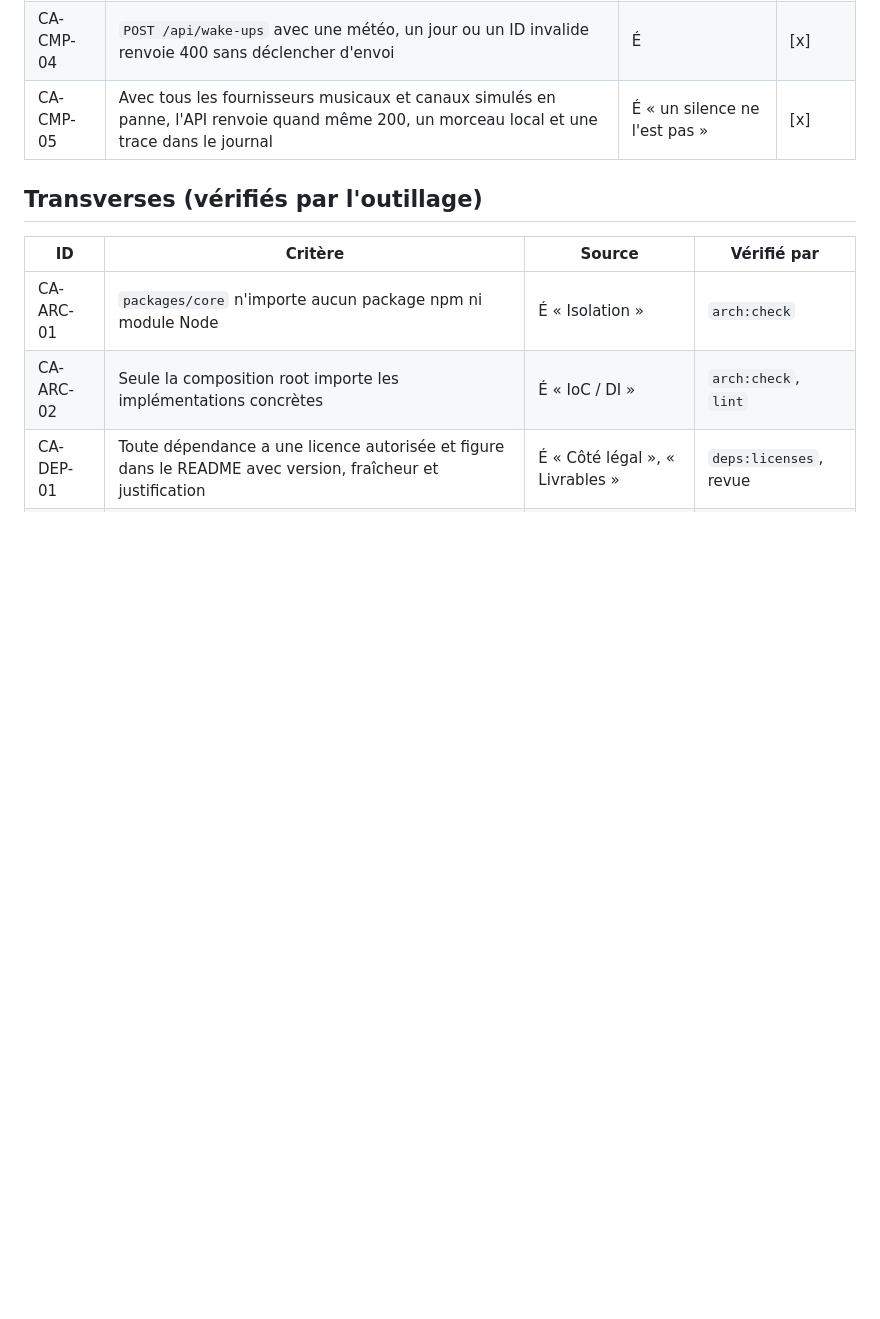
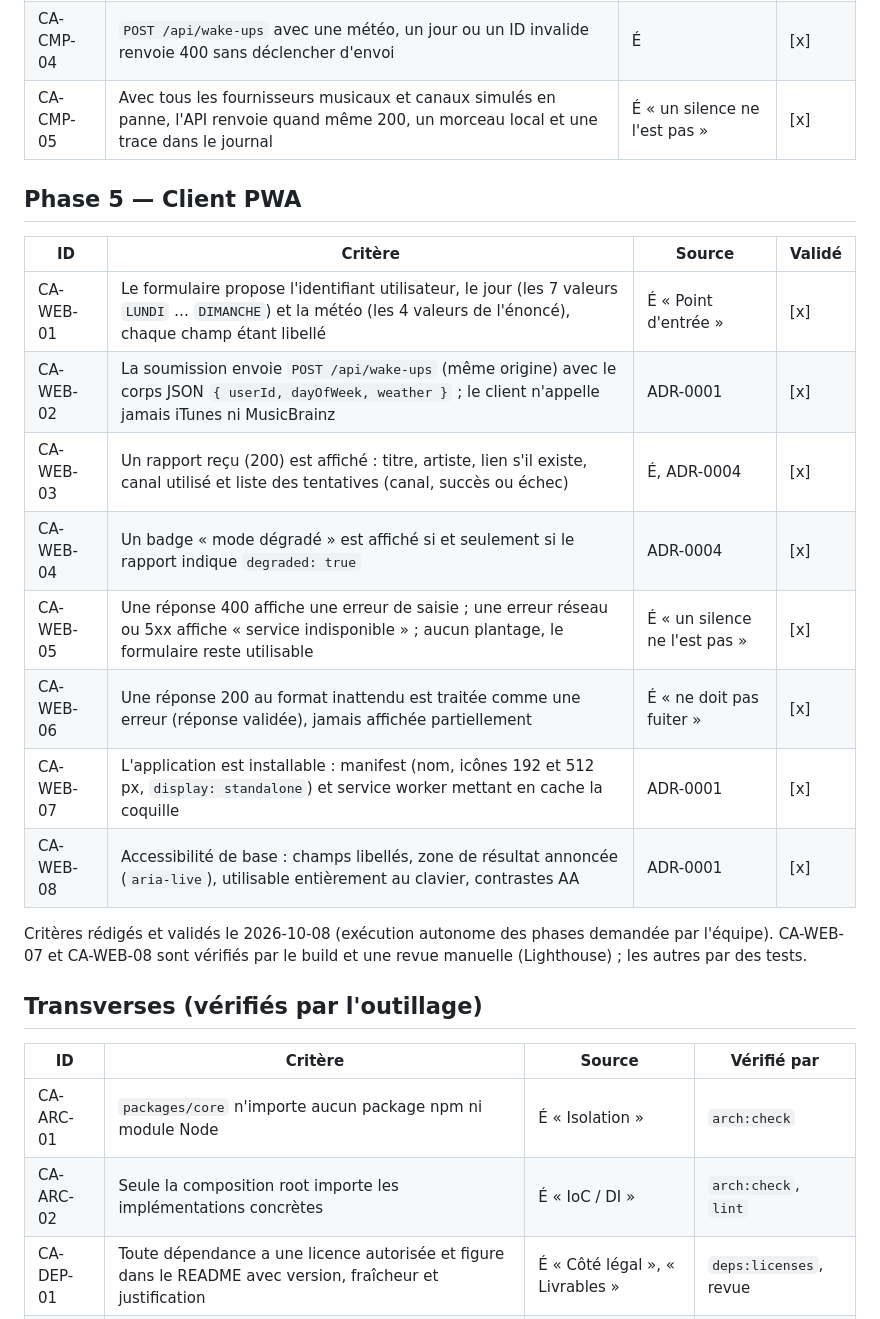
Before and after one commit to OlivierRecher/tp-reveil-music, a Markdown page: docs/ACCEPTANCE_CRITERIA.md, the part around the change. Drawn GitHub-style; blank space fills up the shorter version.

Commit message:
docs(plan): critères CA-WEB-01..08 du client PWA
Rédigés et validés sur instruction explicite de l'équipe (exécution
autonome des phases).

Co-Authored-By: Claude Opus 5.5 <noreply@anthropic.com>

```diff
--- a/docs/ACCEPTANCE_CRITERIA.md
+++ b/docs/ACCEPTANCE_CRITERIA.md
@@ -97,6 +97,22 @@ par l'utilisateur pour une météo non couverte est un fonctionnement **normal**
 | CA-CMP-04 | `POST /api/wake-ups` avec une météo, un jour ou un ID invalide renvoie 400 sans déclencher d'envoi                                          | É                             | [x]    |
 | CA-CMP-05 | Avec tous les fournisseurs musicaux et canaux simulés en panne, l'API renvoie quand même 200, un morceau local et une trace dans le journal | É « un silence ne l'est pas » | [x]    |
 
+## Phase 5 — Client PWA
+
+| ID        | Critère                                                                                                                                                           | Source                        | Validé |
+| --------- | ----------------------------------------------------------------------------------------------------------------------------------------------------------------- | ----------------------------- | ------ |
+| CA-WEB-01 | Le formulaire propose l'identifiant utilisateur, le jour (les 7 valeurs `LUNDI` … `DIMANCHE`) et la météo (les 4 valeurs de l'énoncé), chaque champ étant libellé | É « Point d'entrée »          | [x]    |
+| CA-WEB-02 | La soumission envoie `POST /api/wake-ups` (même origine) avec le corps JSON `{ userId, dayOfWeek, weather }` ; le client n'appelle jamais iTunes ni MusicBrainz   | ADR-0001                      | [x]    |
+| CA-WEB-03 | Un rapport reçu (200) est affiché : titre, artiste, lien s'il existe, canal utilisé et liste des tentatives (canal, succès ou échec)                              | É, ADR-0004                   | [x]    |
+| CA-WEB-04 | Un badge « mode dégradé » est affiché si et seulement si le rapport indique `degraded: true`                                                                      | ADR-0004                      | [x]    |
+| CA-WEB-05 | Une réponse 400 affiche une erreur de saisie ; une erreur réseau ou 5xx affiche « service indisponible » ; aucun plantage, le formulaire reste utilisable         | É « un silence ne l'est pas » | [x]    |
+| CA-WEB-06 | Une réponse 200 au format inattendu est traitée comme une erreur (réponse validée), jamais affichée partiellement                                                 | É « ne doit pas fuiter »      | [x]    |
+| CA-WEB-07 | L'application est installable : manifest (nom, icônes 192 et 512 px, `display: standalone`) et service worker mettant en cache la coquille                        | ADR-0001                      | [x]    |
+| CA-WEB-08 | Accessibilité de base : champs libellés, zone de résultat annoncée (`aria-live`), utilisable entièrement au clavier, contrastes AA                                | ADR-0001                      | [x]    |
+
+Critères rédigés et validés le 2026-10-08 (exécution autonome des phases demandée par l'équipe).
+CA-WEB-07 et CA-WEB-08 sont vérifiés par le build et une revue manuelle (Lighthouse) ; les autres par des tests.
+
 ## Transverses (vérifiés par l'outillage)
 
 | ID        | Critère                                                                                                    | Source                          | Vérifié par            |
```
Also changed, not shown: docs/PLAN.md (+1 -1 lines).
